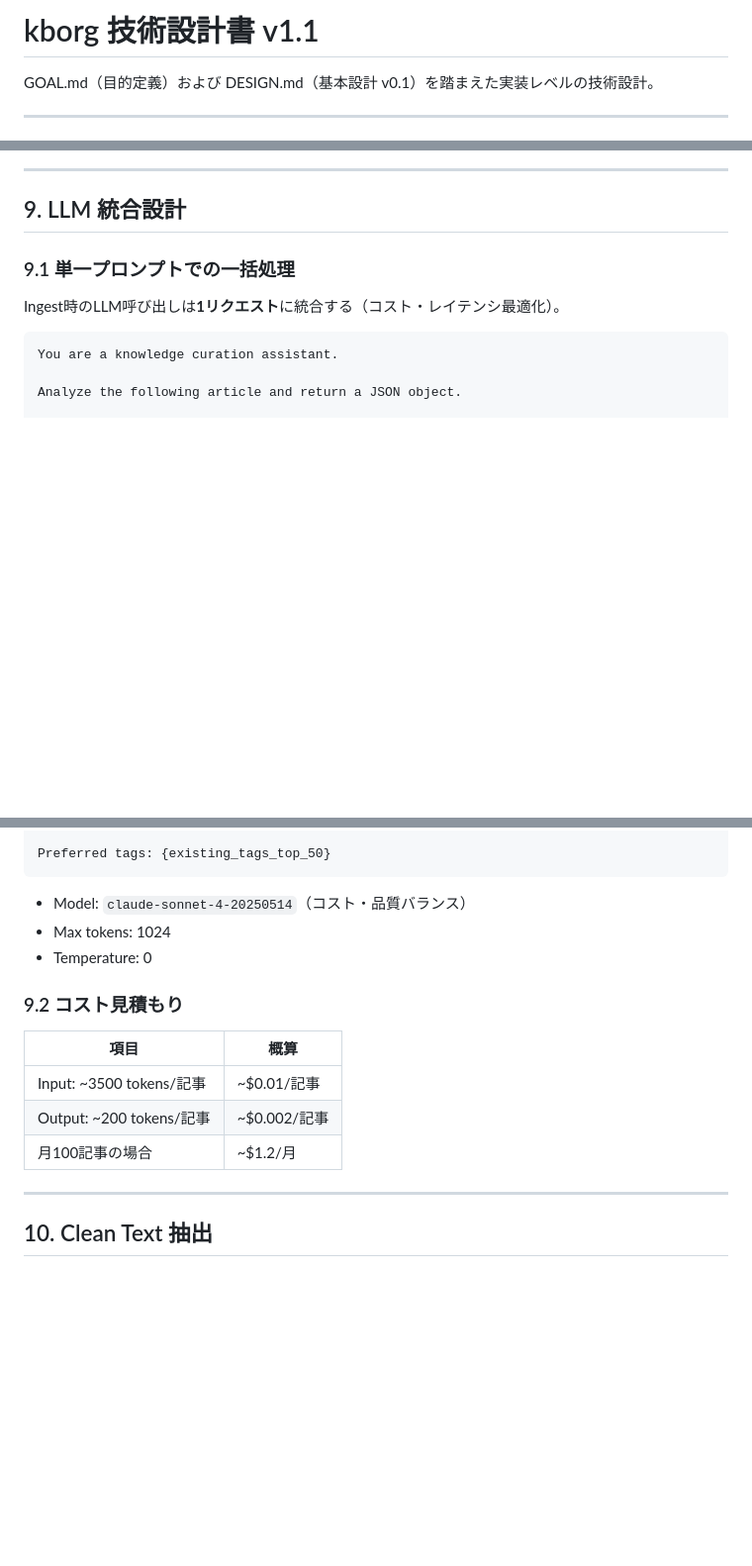
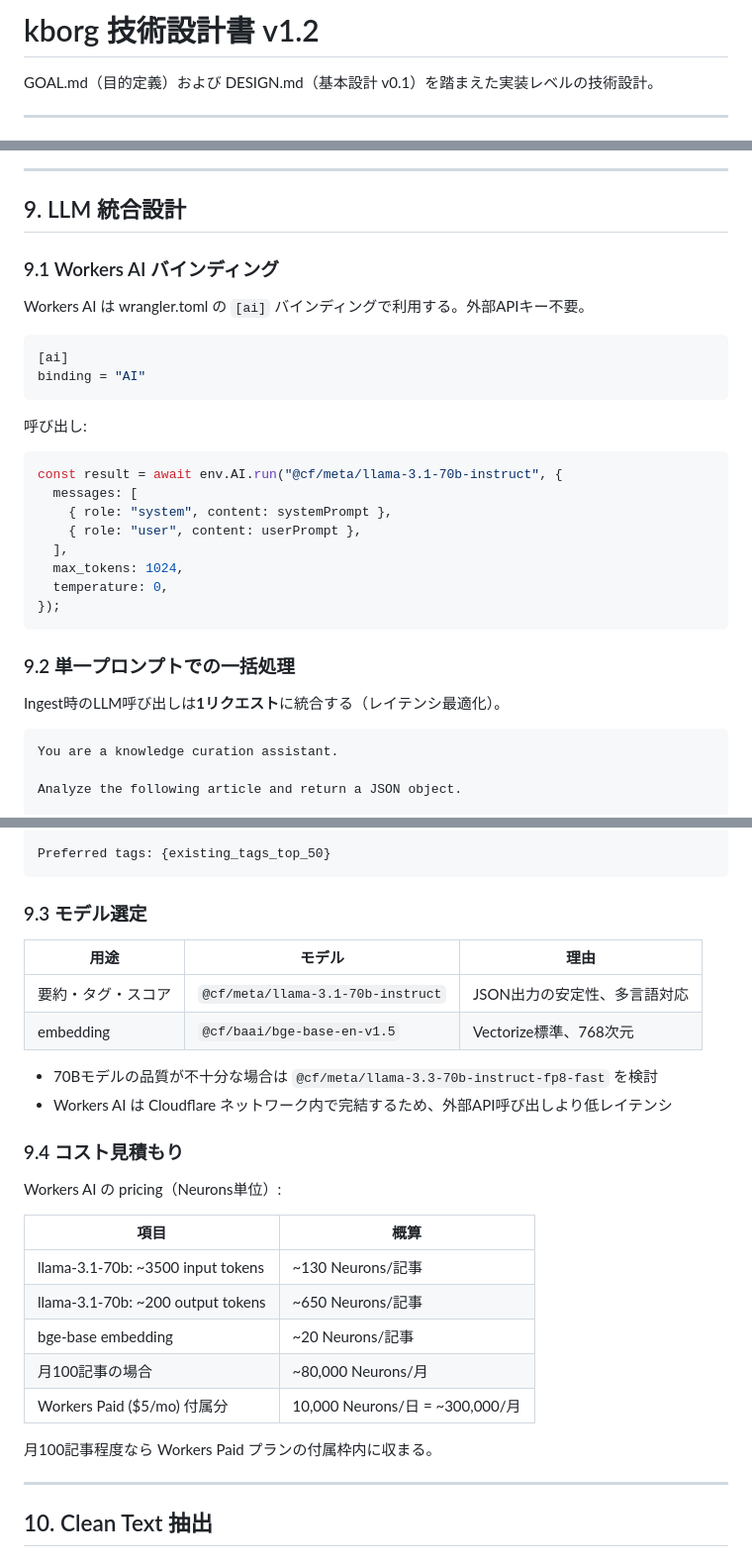
Before and after one commit to k12u/kborg, a Markdown page: TECHNICAL_DESIGN.md, 3 parts joined by grey strips. Shown at 99% size. Drawn GitHub-style; blank space fills up the shorter version.

Commit message:
Switch LLM provider from Anthropic Claude API to Cloudflare Workers AI
- Replace all Claude API references with Workers AI binding (`env.AI.run`)
- Add wrangler.toml `[ai]` binding config example
- Set primary model to @cf/meta/llama-3.1-70b-instruct for summarization/scoring
- Update cost estimates to Workers AI Neurons pricing (fits within Paid plan)
- Rename llm/claude.ts to llm/workers-ai.ts in project structure
- Bump to v1.2

Rationale: keeps entire stack within Cloudflare ecosystem, eliminates
external API key dependency, and reduces latency via in-network inference.

https://claude.ai/code/session_01KY7MaFeJg1n4ZhYovnKSW6

````diff
--- a/TECHNICAL_DESIGN.md
+++ b/TECHNICAL_DESIGN.md
@@ -1,4 +1,4 @@
-# kborg 技術設計書 v1.1
+# kborg 技術設計書 v1.2
 
 GOAL.md（目的定義）および DESIGN.md（基本設計 v0.1）を踏まえた実装レベルの技術設計。
 
@@ -449,9 +449,31 @@ Phase 2（将来）:
 
 ## 9. LLM 統合設計
 
-### 9.1 単一プロンプトでの一括処理
+### 9.1 Workers AI バインディング
 
-Ingest時のLLM呼び出しは**1リクエスト**に統合する（コスト・レイテンシ最適化）。
+Workers AI は wrangler.toml の `[ai]` バインディングで利用する。外部APIキー不要。
+
+```toml
+[ai]
+binding = "AI"
+```
+
+呼び出し:
+
+```typescript
+const result = await env.AI.run("@cf/meta/llama-3.1-70b-instruct", {
+  messages: [
+    { role: "system", content: systemPrompt },
+    { role: "user", content: userPrompt },
+  ],
+  max_tokens: 1024,
+  temperature: 0,
+});
+```
+
+### 9.2 単一プロンプトでの一括処理
+
+Ingest時のLLM呼び出しは**1リクエスト**に統合する（レイテンシ最適化）。
 
 ```
 You are a knowledge curation assistant.
@@ -481,17 +503,29 @@ Return ONLY a JSON object with these fields:
 Preferred tags: {existing_tags_top_50}
 ```
 
-- Model: `claude-sonnet-4-20250514`（コスト・品質バランス）
-- Max tokens: 1024
-- Temperature: 0
+### 9.3 モデル選定
 
-### 9.2 コスト見積もり
+| 用途 | モデル | 理由 |
+|------|--------|------|
+| 要約・タグ・スコア | `@cf/meta/llama-3.1-70b-instruct` | JSON出力の安定性、多言語対応 |
+| embedding | `@cf/baai/bge-base-en-v1.5` | Vectorize標準、768次元 |
+
+- 70Bモデルの品質が不十分な場合は `@cf/meta/llama-3.3-70b-instruct-fp8-fast` を検討
+- Workers AI は Cloudflare ネットワーク内で完結するため、外部API呼び出しより低レイテンシ
+
+### 9.4 コスト見積もり
+
+Workers AI の pricing（Neurons単位）:
 
 | 項目 | 概算 |
 |------|------|
-| Input: ~3500 tokens/記事 | ~$0.01/記事 |
-| Output: ~200 tokens/記事 | ~$0.002/記事 |
-| 月100記事の場合 | ~$1.2/月 |
+| llama-3.1-70b: ~3500 input tokens | ~130 Neurons/記事 |
+| llama-3.1-70b: ~200 output tokens | ~650 Neurons/記事 |
+| bge-base embedding | ~20 Neurons/記事 |
+| 月100記事の場合 | ~80,000 Neurons/月 |
+| Workers Paid ($5/mo) 付属分 | 10,000 Neurons/日 = ~300,000/月 |
+
+月100記事程度なら Workers Paid プランの付属枠内に収まる。
 
 ---
 
````
Also changed, not shown: other parts of TECHNICAL_DESIGN.md (+5 -5 lines).
